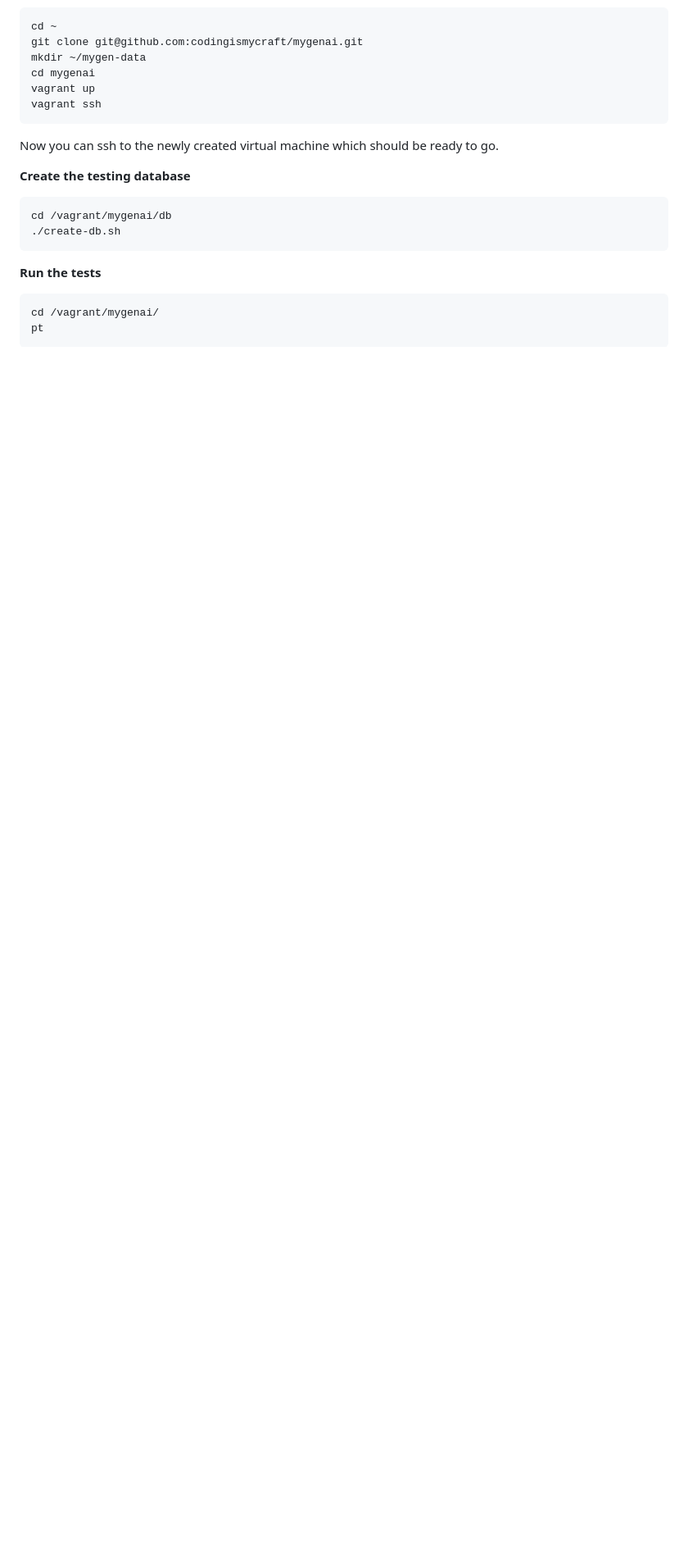
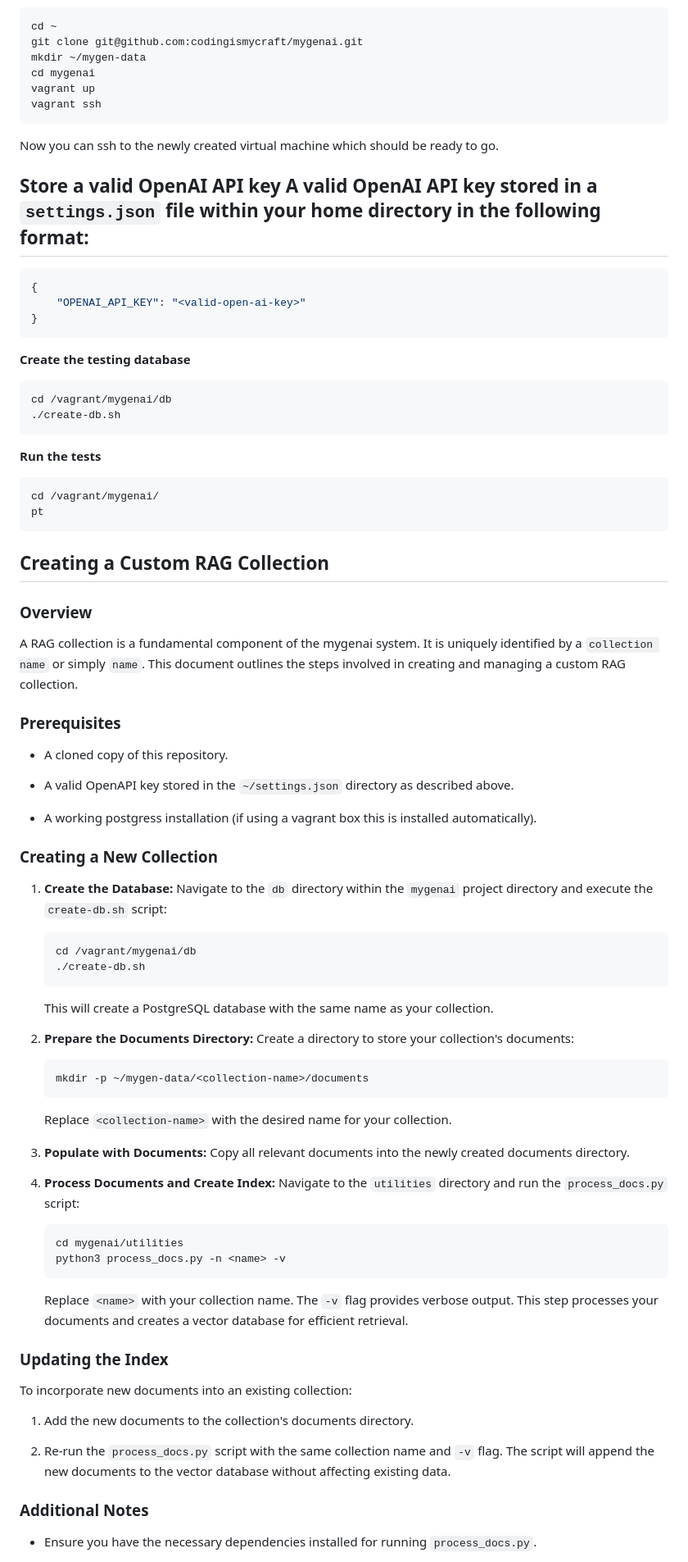
Before and after one commit to codingismycraft/ragit, a Markdown page: README.md, the part around the change printed below. Shown: that part at 82% size. Drawn GitHub-style; blank space fills up the shorter version.

Commit message:
Improves the readme file.

````diff
--- a/README.md
+++ b/README.md
@@ -111,6 +111,16 @@ vagrant ssh
 Now you can ssh to the newly created virtual machine which should be ready
 to go.
 
+**Store a valid OpenAI API key**
+A valid OpenAI API key stored in a `settings.json` file within your home
+  directory in the following format:
+-
+```json
+{
+    "OPENAI_API_KEY": "<valid-open-ai-key>"
+}
+```
+
 **Create the testing database**
 ```
 cd /vagrant/mygenai/db
@@ -123,3 +133,69 @@ cd /vagrant/mygenai/db
 cd /vagrant/mygenai/
 pt
 ```
+
+## Creating a Custom RAG Collection
+
+### Overview
+
+A RAG collection is a fundamental component of the mygenai system. It is
+uniquely identified by a `collection name` or simply `name`. This document
+outlines the steps involved in creating and managing a custom RAG collection.
+
+### Prerequisites
+- A cloned copy of this repository.
+
+- A valid OpenAPI key stored in the `~/settings.json` directory as described
+above.
+
+- A working postgress installation (if using a vagrant box this is installed
+automatically).
+
+
+### Creating a New Collection
+
+1. **Create the Database:**
+   Navigate to the `db` directory within the `mygenai` project directory and
+   execute the `create-db.sh` script:
+
+   ```bash
+   cd /vagrant/mygenai/db
+   ./create-db.sh
+   ```
+   This will create a PostgreSQL database with the same name as your collection.
+
+2. **Prepare the Documents Directory:**
+   Create a directory to store your collection's documents:
+   ```bash
+   mkdir -p ~/mygen-data/<collection-name>/documents
+   ```
+   Replace `<collection-name>` with the desired name for your collection.
+
+3. **Populate with Documents:**
+   Copy all relevant documents into the newly created documents directory.
+
+4. **Process Documents and Create Index:**
+   Navigate to the `utilities` directory and run the `process_docs.py` script:
+   ```bash
+   cd mygenai/utilities
+   python3 process_docs.py -n <name> -v
+   ```
+
+   Replace `<name>` with your collection name. The `-v` flag provides verbose
+   output. This step processes your documents and creates a vector database for
+   efficient retrieval.
+
+### Updating the Index
+To incorporate new documents into an existing collection:
+
+1. Add the new documents to the collection's documents directory.
+
+2. Re-run the `process_docs.py` script with the same collection name and `-v`
+   flag. The script will append the new documents to the vector database without
+   affecting existing data.
+
+### Additional Notes
+
+- Ensure you have the necessary dependencies installed for
+  running `process_docs.py`.
+
````
Also changed, not shown: other parts of README.md (+8 -0 lines).
